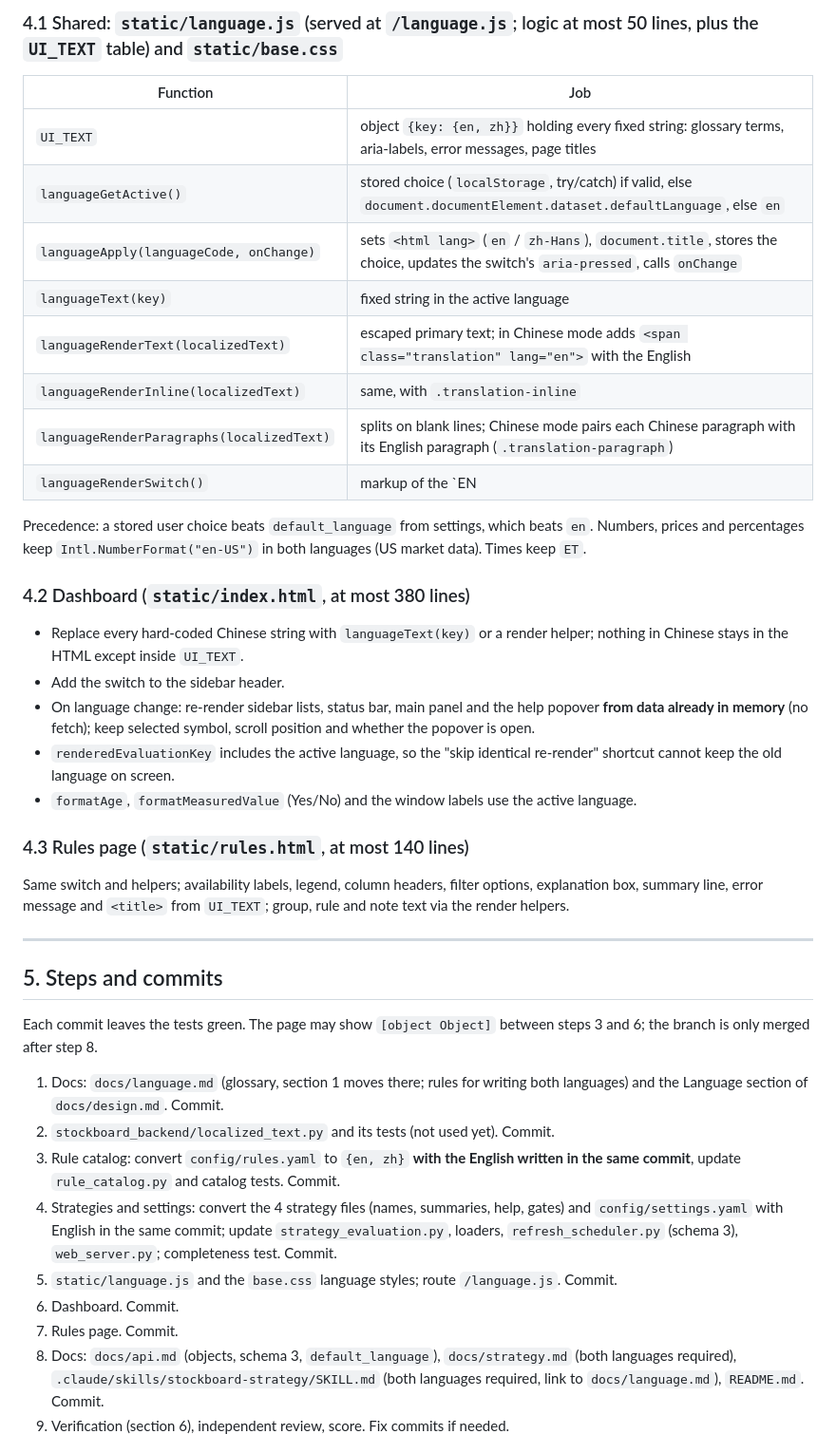
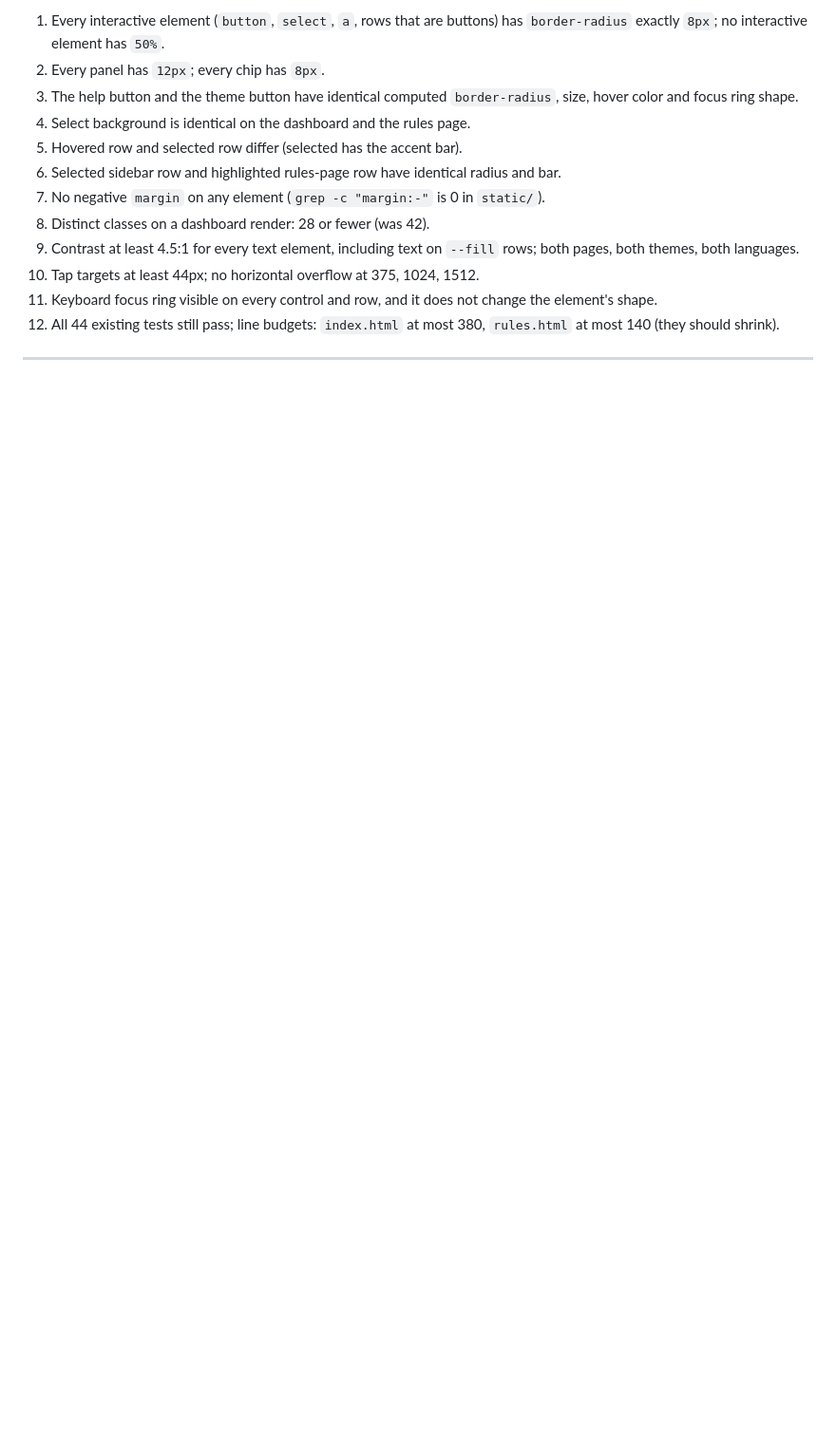
Before and after one commit to littenduck/StockBoard, a Markdown page: docs/plan.md, the part around one of its changes. Shown at 95% size. Drawn GitHub-style; blank space fills up the shorter version.

```diff
--- a/docs/plan.md
+++ b/docs/plan.md
@@ -153,45 +153,16 @@ default_language: en
 
-### 4.1 Shared: `static/language.js` (served at `/language.js`; logic at most 50 lines, plus the `UI_TEXT` table) and `static/base.css`
-
-| Function | Job |
-|---|---|
-| `UI_TEXT` | object `{key: {en, zh}}` holding every fixed string: glossary terms, aria-labels, error messages, page titles |
-| `languageGetActive()` | stored choice (`localStorage`, try/catch) if valid, else `document.documentElement.dataset.defaultLanguage`, else `en` |
-| `languageApply(languageCode, onChange)` | sets `<html lang>` (`en` / `zh-Hans`), `document.title`, stores the choice, updates the switch's `aria-pressed`, calls `onChange` |
-| `languageText(key)` | fixed string in the active language |
-| `languageRenderText(localizedText)` | escaped primary text; in Chinese mode adds `<span class="translation" lang="en">` with the English |
-| `languageRenderInline(localizedText)` | same, with `.translation-inline` |
-| `languageRenderParagraphs(localizedText)` | splits on blank lines; Chinese mode pairs each Chinese paragraph with its English paragraph (`.translation-paragraph`) |
-| `languageRenderSwitch()` | markup of the `EN | 中文` segmented control |
-
-Precedence: a stored user choice beats `default_language` from settings, which beats `en`.
-Numbers, prices and percentages keep `Intl.NumberFormat("en-US")` in both languages (US market data). Times keep `ET`.
-
-### 4.2 Dashboard (`static/index.html`, at most 380 lines)
-
-- Replace every hard-coded Chinese string with `languageText(key)` or a render helper; nothing in Chinese stays in the HTML except inside `UI_TEXT`.
-- Add the switch to the sidebar header.
-- On language change: re-render sidebar lists, status bar, main panel and the help popover **from data already in memory** (no fetch); keep selected symbol, scroll position and whether the popover is open.
-- `renderedEvaluationKey` includes the active language, so the "skip identical re-render" shortcut cannot keep the old language on screen.
-- `formatAge`, `formatMeasuredValue` (Yes/No) and the window labels use the active language.
-
-### 4.3 Rules page (`static/rules.html`, at most 140 lines)
-
-Same switch and helpers; availability labels, legend, column headers, filter options, explanation box, summary line, error message and `<title>` from `UI_TEXT`; group, rule and note text via the render helpers.
+1. Every interactive element (`button`, `select`, `a`, rows that are buttons) has `border-radius` exactly `8px`; no interactive element has `50%`.
+2. Every panel has `12px`; every chip has `8px`.
+3. The help button and the theme button have identical computed `border-radius`, size, hover color and focus ring shape.
+4. Select background is identical on the dashboard and the rules page.
+5. Hovered row and selected row differ (selected has the accent bar).
+6. Selected sidebar row and highlighted rules-page row have identical radius and bar.
+7. No negative `margin` on any element (`grep -c "margin:-"` is 0 in `static/`).
+8. Distinct classes on a dashboard render: 28 or fewer (was 42).
+9. Contrast at least 4.5:1 for every text element, including text on `--fill` rows; both pages, both themes, both languages.
+10. Tap targets at least 44px; no horizontal overflow at 375, 1024, 1512.
+11. Keyboard focus ring visible on every control and row, and it does not change the element's shape.
+12. All 44 existing tests still pass; line budgets: `index.html` at most 380, `rules.html` at most 140 (they should shrink).
 
 ---
 
-## 5. Steps and commits
-
-Each commit leaves the tests green. The page may show `[object Object]` between steps 3 and 6; the branch is only merged after step 8.
-
-1. Docs: `docs/language.md` (glossary, section 1 moves there; rules for writing both languages) and the Language section of `docs/design.md`. Commit.
-2. `stockboard_backend/localized_text.py` and its tests (not used yet). Commit.
-3. Rule catalog: convert `config/rules.yaml` to `{en, zh}` **with the English written in the same commit**, update `rule_catalog.py` and catalog tests. Commit.
-4. Strategies and settings: convert the 4 strategy files (names, summaries, help, gates) and `config/settings.yaml` with English in the same commit; update `strategy_evaluation.py`, loaders, `refresh_scheduler.py` (schema 3), `web_server.py`; completeness test. Commit.
-5. `static/language.js` and the `base.css` language styles; route `/language.js`. Commit.
-6. Dashboard. Commit.
-7. Rules page. Commit.
-8. Docs: `docs/api.md` (objects, schema 3, `default_language`), `docs/strategy.md` (both languages required), `.claude/skills/stockboard-strategy/SKILL.md` (both languages required, link to `docs/language.md`), `README.md`. Commit.
-9. Verification (section 6), independent review, score. Fix commits if needed.
-
```
Also changed, not shown: other parts of docs/plan.md (+130 -150 lines).
